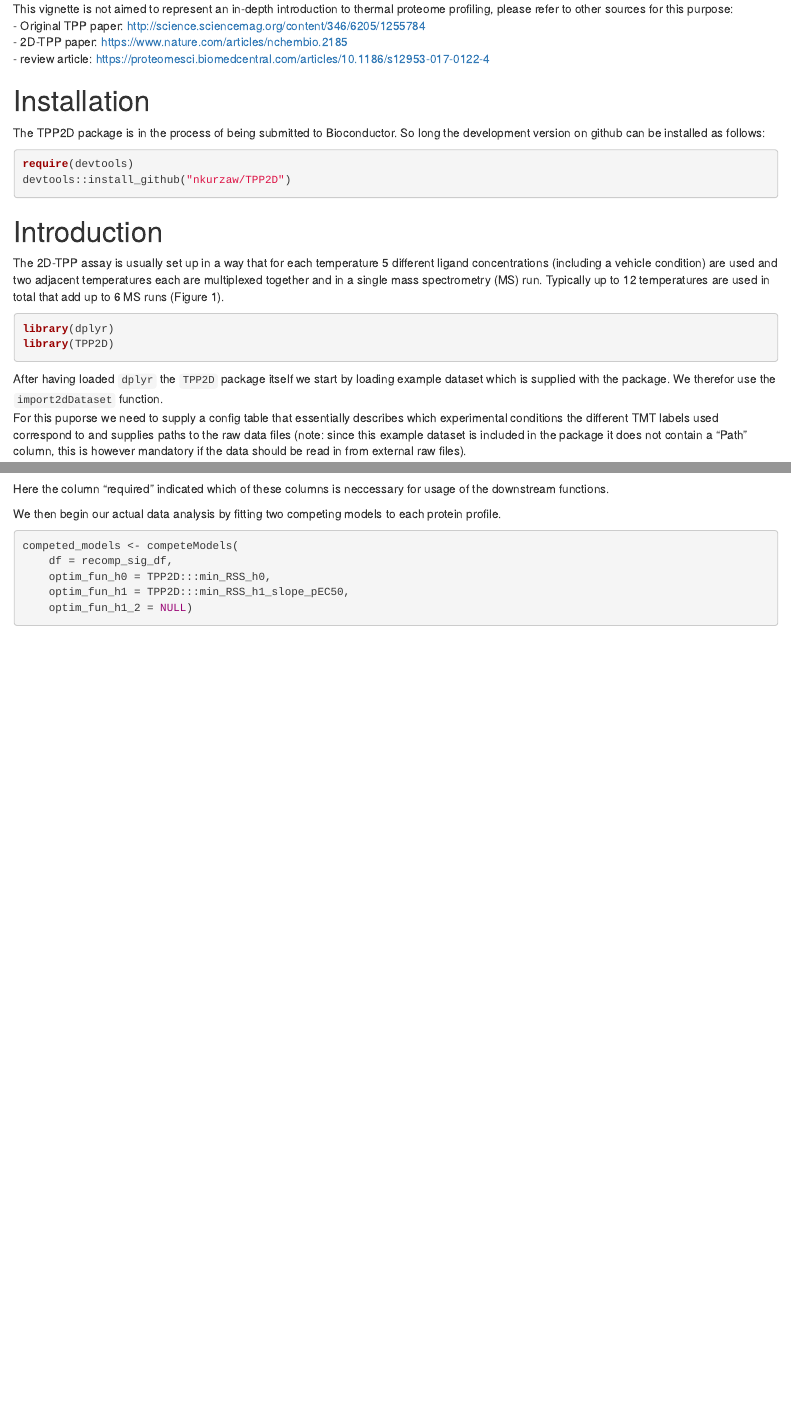
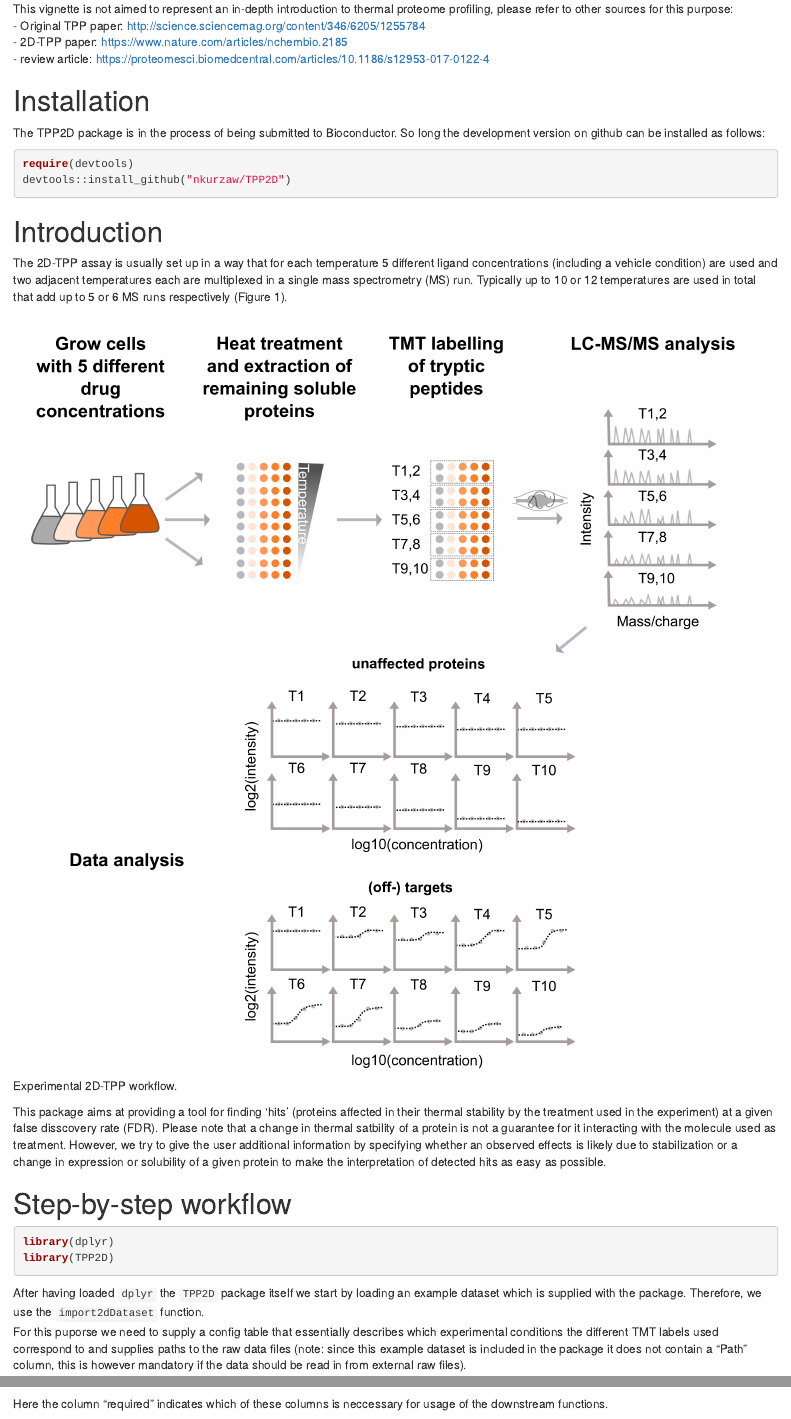
Before and after one commit to nkurzaw/TPP2D, an R Markdown document (vignettes/introduction.Rmd): the page in a window 1100 px wide, from 430 px down, and a second part further down, joined at a grey line. Rendered offline with R 4.5, knitr and Pandoc, with nearby package versions; drawn as R Markdown's standard HTML page in place of the format the file asks for; some code elsewhere in the file could not run offline.

Commit message:
improved model fitting examples, fixed test for bootstrapNull function, included 2D-TPP exp. workflow figure into vignette

````diff
--- a/vignettes/introduction.Rmd
+++ b/vignettes/introduction.Rmd
@@ -40,14 +40,20 @@
 
 # Introduction
 
-The 2D-TPP assay is usually set up in a way that for each temperature 5 different ligand concentrations (including a vehicle condition) are used and two adjacent temperatures each are multiplexed together and in a single mass spectrometry (MS) run. Typically up to 12 temperatures are used in total that add up to 6 MS runs (Figure 1).
+The 2D-TPP assay is usually set up in a way that for each temperature 5 different ligand concentrations (including a vehicle condition) are used and two adjacent temperatures each are multiplexed in a single mass spectrometry (MS) run. Typically up to 10 or 12 temperatures are used in total that add up to 5 or 6 MS runs respectively (Figure 1).
+```{r tpp_schematic, echo=FALSE, fig.cap="Experimental 2D-TPP workflow."}
+knitr::include_graphics(file.path(system.file(package = "TPP2D"), "tpp_2d_schematic.jpg"))
+```
+This package aims at providing a tool for finding 'hits' (proteins affected in their thermal stability by the treatment used in the experiment) at a given false disscovery rate (FDR). Please note that a change in thermal satbility of a protein is not a guarantee for it interacting with the molecule used as treatment. However, we try to give the user additional information by specifying whether an observed effects is likely due to stabilization or a change in expression or solubility of a given protein to make the interpretation of detected hits as easy as possible.
+
+# Step-by-step workflow
 
 ```{r, message=FALSE, warning=FALSE}
 library(dplyr)
 library(TPP2D)
 ```
 
-After having loaded `dplyr` the `TPP2D` package itself we start by loading example dataset which is supplied with the package. We therefor use the `import2dDataset` function.
+After having loaded `dplyr` the `TPP2D` package itself we start by loading an example dataset which is supplied with the package. Therefore, we use the `import2dDataset` function.
 For this puporse we need to supply a config table that essentially describes which experimental conditions the different TMT labels used correspond to and supplies paths to the raw data files (note: since this example dataset is included in the package it does not contain a "Path" column, this is however mandatory if the data should be read in from external raw files).
 ```{r}
 data("config_tab")
@@ -117,16 +123,13 @@
 )
 ```
 
-Here the column "required" indicated which of these columns is neccessary for usage of the downstream functions.
+Here the column "required" indicates which of these columns is neccessary for usage of the downstream functions.
 
 
 We then begin our actual data analysis by fitting two competing models to each protein profile.
 ```{r}
 competed_models <- competeModels(
-    df = recomp_sig_df,
-    optim_fun_h0 = TPP2D:::min_RSS_h0,
-    optim_fun_h1 = TPP2D:::min_RSS_h1_slope_pEC50,
-    optim_fun_h1_2 = NULL)
+    df = recomp_sig_df)
 ```
 
 Then we create a null model using our dataset to be able to estimate the FDR for a given F statistic in the next step.
````
Also changed, not shown: R/perform_analysis.R (+2 -5 lines), inst/tpp_2d_schematic.jpg (added), vignettes/introduction.Rmd (8 more changed lines), 3 other files.
